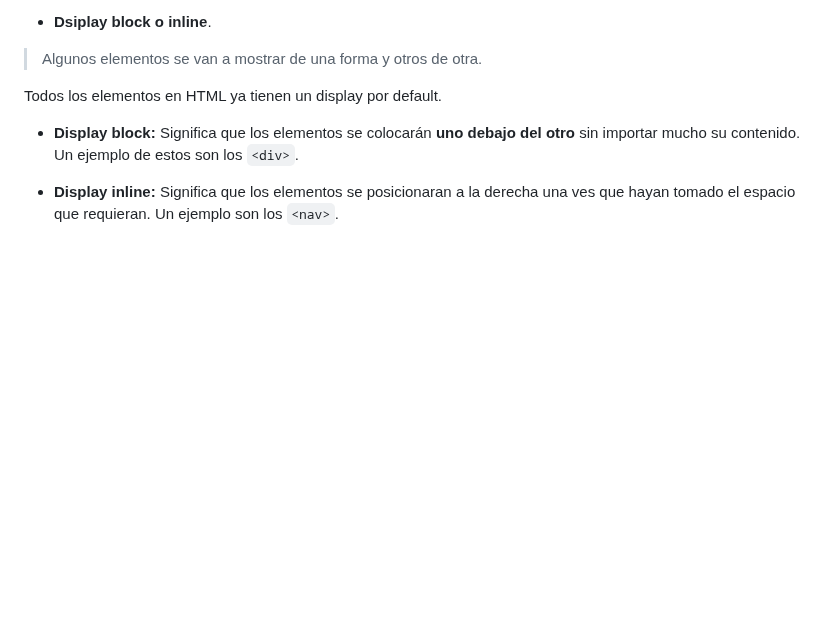
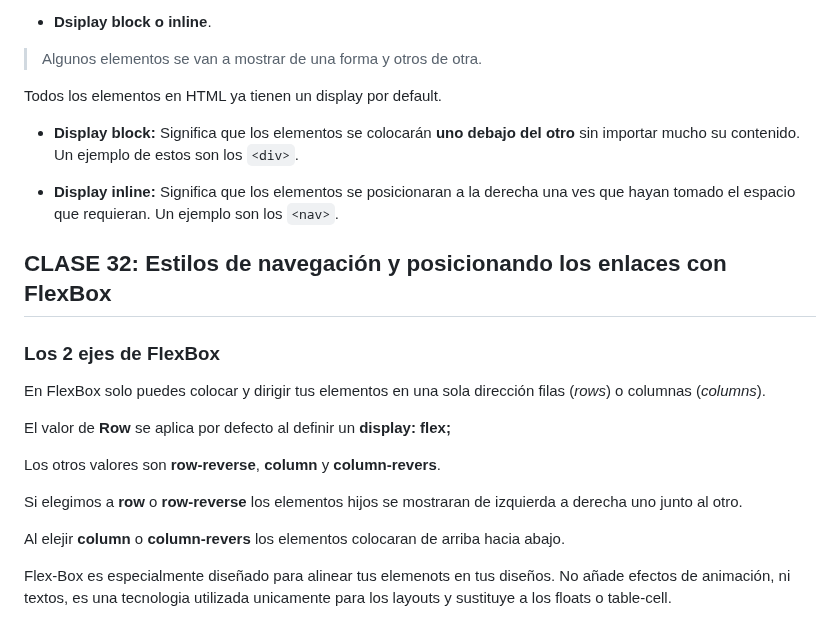
Before and after one commit to JoseAlfonsoB/FREELANCER_PROJECT, a Markdown page: APUNTE/apunte.md, the part around the change. GitHub-like rendering; blank space fills up the shorter version.

Commit message:
Apunte de la clase 32 del curso.

```diff
--- a/APUNTE/apunte.md
+++ b/APUNTE/apunte.md
@@ -253,3 +253,23 @@ Un ejemplo de estos son los `<div>`.
 - **Display inline:**
 Significa que los elementos se posicionaran a la derecha una ves que hayan tomado el espacio que requieran.
 Un ejemplo son los `<nav>`.
+
+## CLASE 32: Estilos de navegación y posicionando los enlaces con FlexBox
+
+### Los 2 ejes de FlexBox
+
+En FlexBox solo puedes colocar y dirigir tus elementos en una sola dirección filas (_rows_) o columnas (_columns_).
+
+El valor de **Row** se aplica por defecto al definir un **display: flex;**
+
+Los otros valores son **row-reverse**, **column** y **column-revers**.
+
+Si elegimos a **row** o **row-reverse** los elementos hijos se mostraran de izquierda a derecha uno junto al otro.
+
+<!-- Colocar imagen para una mejor comprensión. -->
+
+Al elejir **column** o **column-revers** los elementos colocaran de arriba hacia abajo.
+
+<!-- Colocar imagne para una mejor comprensión. -->
+
+Flex-Box es especialmente diseñado para alinear tus elemenots en tus diseños. No añade efectos de animación, ni textos, es una tecnologia utilizada unicamente para los layouts y sustituye a los floats o table-cell.
```
